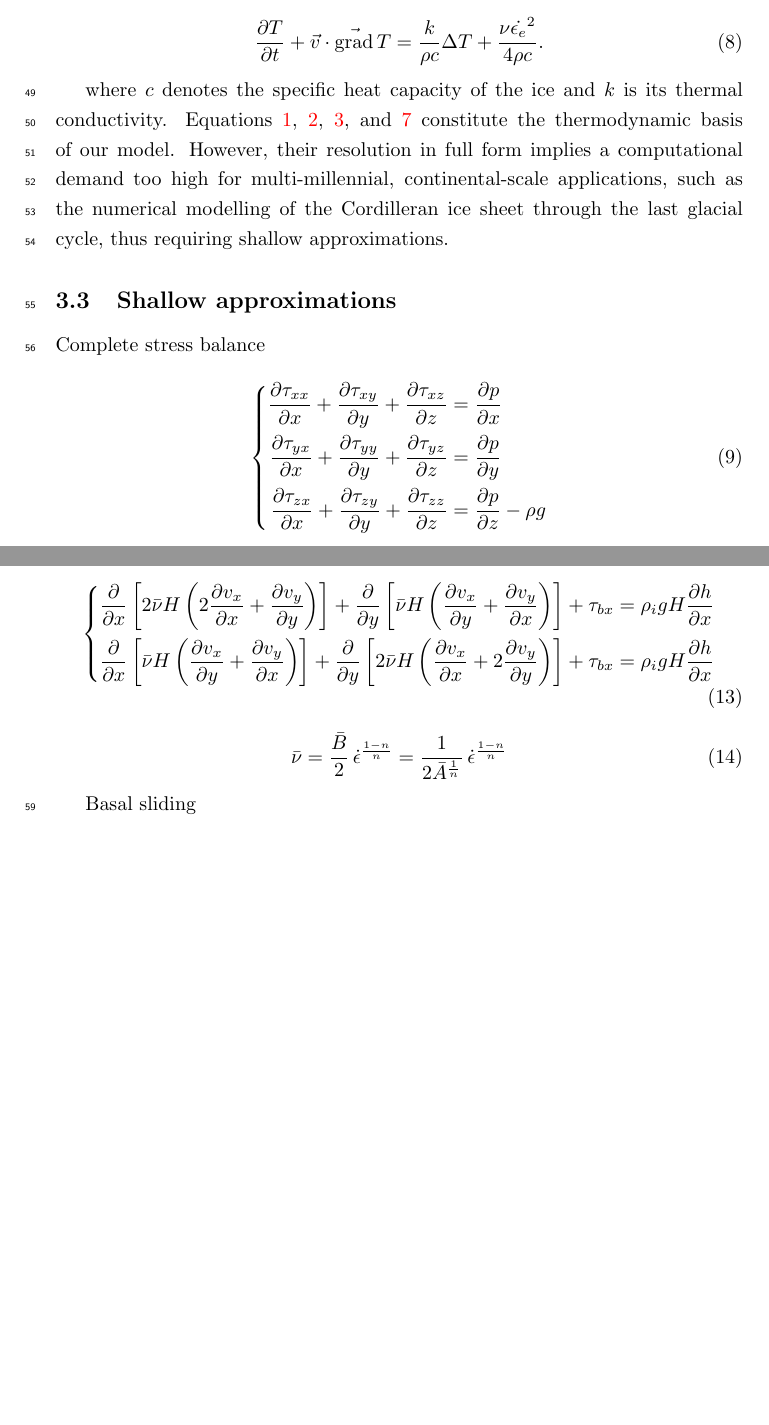
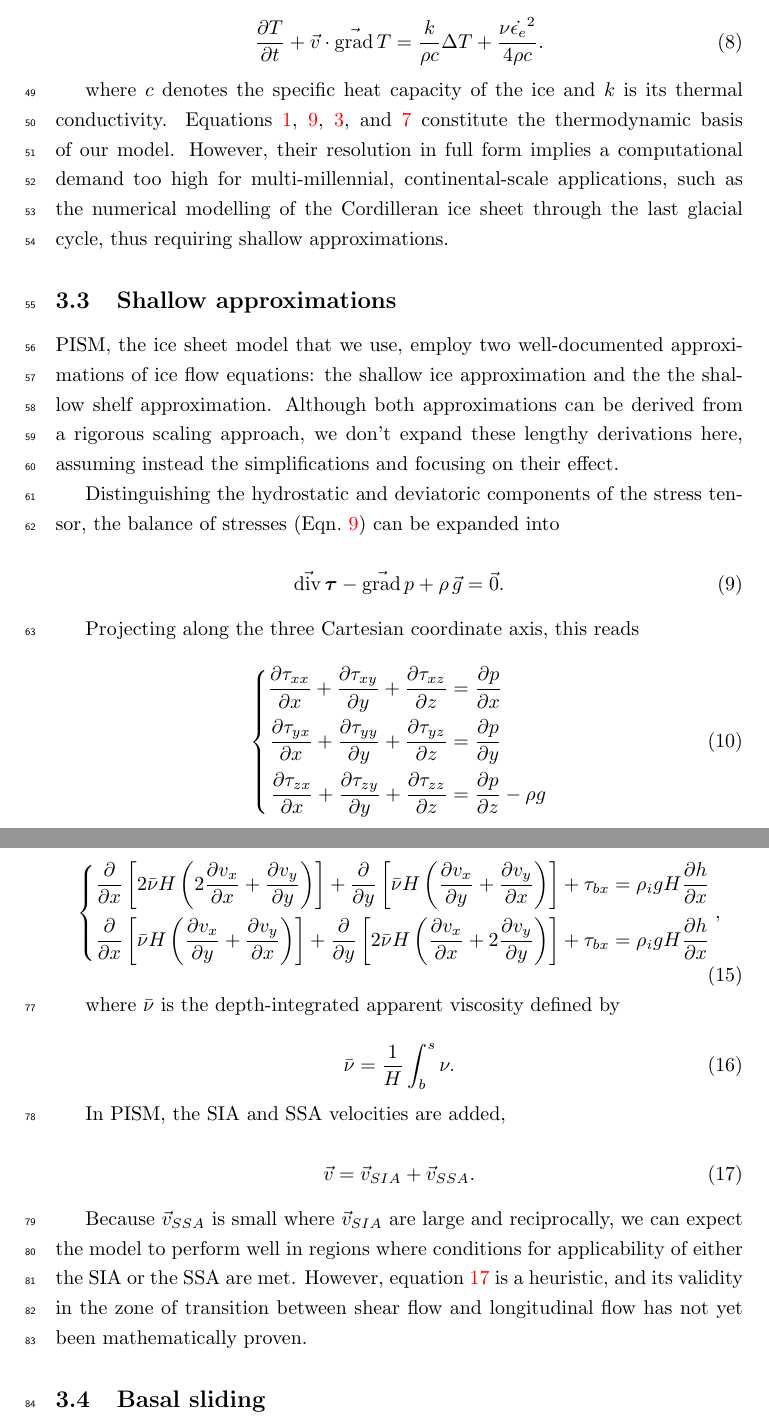
Before and after one commit to juseg/cordillera, a LaTeX document (kappa.tex): two parts of pages 3 and 4 of 5 before the commit and two parts of pages 3 and 5 of 6 after it, joined at a grey line, cut so that both start at the same text, the shorter picture padded with empty space. Compiled offline with pdfLaTeX; a missing bibliography style is replaced by a similar one.

Commit message:
Begin to document SIA and SSA (todos left).

```diff
--- a/kappa.tex
+++ b/kappa.tex
@@ -14,7 +14,7 @@
 
 % My commands
 %\newcommand{\note}[1]{\textbf{[NOTE: #1]}}
-%\newcommand{\todo}[1]{\emph{[\textbf{Todo:} #1]}}
+\newcommand{\todo}[1]{\emph{[\textbf{Todo:} #1]}}
 %\newcommand{\aref}[0]{\textbf{[ref.]}}
 \renewcommand{\div}[1]{\mathrm{div}\,#1}
 \renewcommand{\grad}[1]{\vec{\mathrm{grad}}\,#1}
@@ -189,9 +189,26 @@ cycle, thus requiring shallow approximations.
 
 \subsection{Shallow approximations}
 
-Complete stress balance
+PISM, the ice sheet model that we use, employ two well-documented
+approximations of ice flow equations: the shallow ice approximation and the
+the shallow shelf approximation. Although both approximations can be derived
+from a rigorous scaling approach, we don't expand these lengthy derivations
+here, assuming instead the simplifications and focusing on their effect.
+
+% Fig. SIA + SSA
+
+Distinguishing the hydrostatic and deviatoric components of the stress tensor,
+the balance of stresses (\eqn{stressbalance}) can be expanded into
 
 \begin{equation}
+    \label{eqn:stressbalance}
+    \tensdiv{\bm\tau} - \grad{p} + \rho\,\vec{g} = \vec{0}.
+\end{equation}
+
+Projecting along the three Cartesian coordinate axis, this reads
+
+\begin{equation}
+    \label{eqn:fullstokes}
     \left\{\begin{aligned}
         \pdv{\tau_{xx}}{x} + \pdv{\tau_{xy}}{y} + \pdv{\tau_{xz}}{z}
             &= \pdv{p}{x} \\
@@ -242,16 +281,30 @@ Shallow shelf approximation
             + \pdv{y} \left[2\bar{\nu}H
                             \left(\pdv{v_x}{x} + 2\pdv{v_y}{y}\right) \right]
             + \tau_{bx} &= \rho_i gH \pdv{h}{x} \\
-    \end{aligned}\right.
+    \end{aligned}\right.,
 \end{equation}
 
+where $\bar{\nu}$ is the depth-integrated apparent viscosity defined by
+
 \begin{equation}
-    \bar{\nu} = \frac{\bar{B}}{2}\,\dot{\epsilon}^{\frac{1-n}{n}}
-              = \frac{1}{2 \bar{A}^{\frac{1}{n}}}\,
-                \dot{\epsilon}^{\frac{1-n}{n}}
+    \bar{\nu} = \frac{1}{H}\int_b^s\nu.
 \end{equation}
 
-Basal sliding
+In PISM, the SIA and SSA velocities are added,
+
+\begin{equation}
+    \label{eqn:siassa}
+    \vec{v} = \vec{v}_{SIA} + \vec{v}_{SSA}.
+\end{equation}
+
+Because $\vec{v}_{SSA}$ is small where $\vec{v}_{SIA}$ are large and
+reciprocally, we can expect the model to perform well in regions where
+conditions for applicability of either the SIA or the SSA are met. However,
+equation~\ref{eqn:siassa} is a heuristic, and its validity in the zone of
+transition between shear flow and longitudinal flow has not yet been
+mathematically proven.
+
+\subsection{Basal sliding}
 
 \begin{equation}
     \bm{\tau}_b = -\tau_c \frac{\vec{v}_b}
```
Also changed, not shown: kappa.tex (32 more changed lines).
